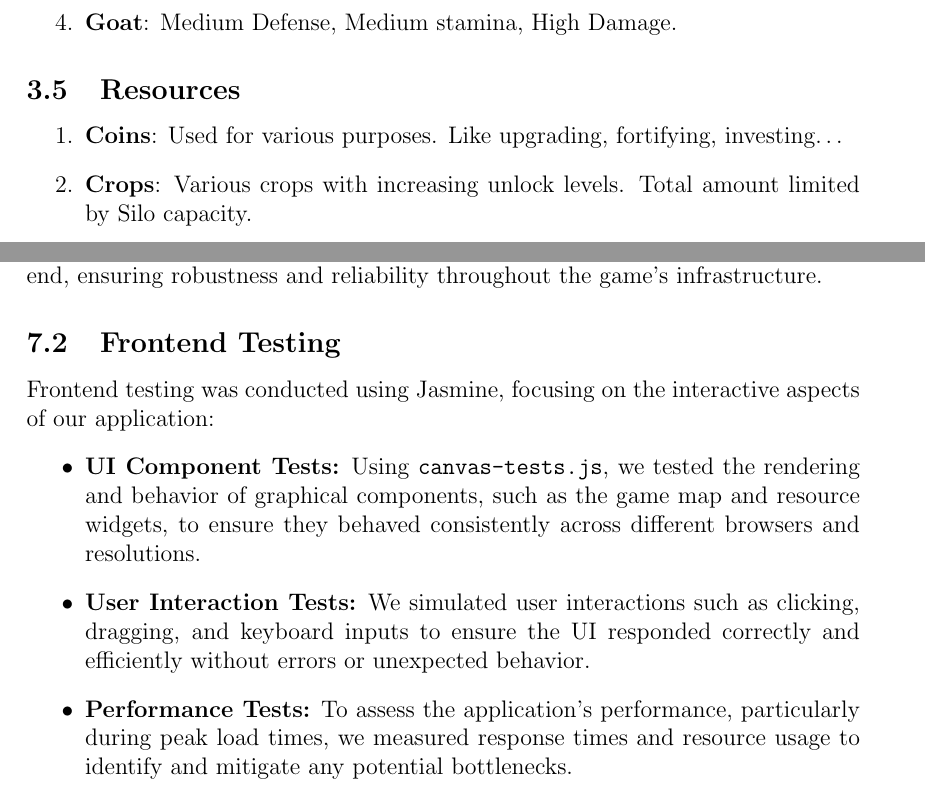
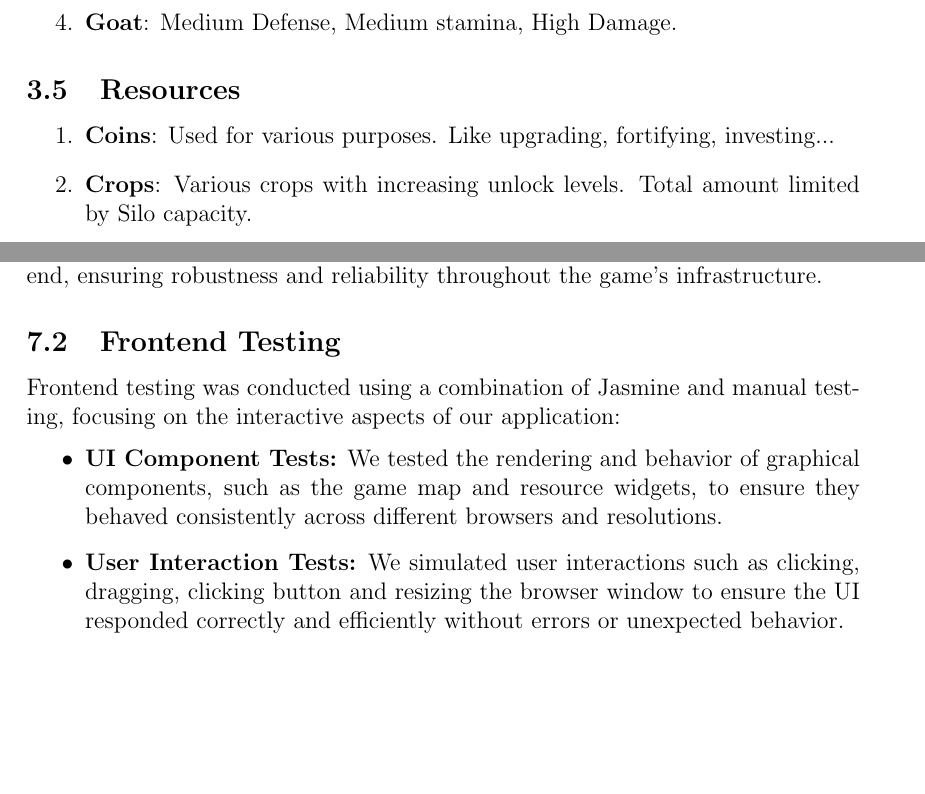
Before and after one commit to SiBMs58/FarmClash, a LaTeX paper (docs/technical-report.tex): two parts of pages 7 and 19 of 20, joined at a grey line, cut so that both start at the same text, the shorter picture padded with empty space. Compiled offline with pdfLaTeX.

Commit message:
Kleine update aan technical-report.tex

```diff
--- a/docs/technical-report.tex
+++ b/docs/technical-report.tex
@@ -445,11 +445,10 @@ For backend testing, we utilized Pytest, a powerful and flexible testing tool. O
 These targeted tests helped us to systematically validate each aspect of our backend, ensuring robustness and reliability throughout the game's infrastructure.
 
 \subsection{Frontend Testing}
-Frontend testing was conducted using Jasmine, focusing on the interactive aspects of our application:
+Frontend testing was conducted using a combination of Jasmine and manual testing, focusing on the interactive aspects of our application:
 \begin{itemize}
-    \item \textbf{UI Component Tests:} Using \texttt{canvas-tests.js}, we tested the rendering and behavior of graphical components, such as the game map and resource widgets, to ensure they behaved consistently across different browsers and resolutions.
-    \item \textbf{User Interaction Tests:} We simulated user interactions such as clicking, dragging, and keyboard inputs to ensure the UI responded correctly and efficiently without errors or unexpected behavior.
-    \item \textbf{Performance Tests:} To assess the application’s performance, particularly during peak load times, we measured response times and resource usage to identify and mitigate any potential bottlenecks.
+    \item \textbf{UI Component Tests:} We tested the rendering and behavior of graphical components, such as the game map and resource widgets, to ensure they behaved consistently across different browsers and resolutions.
+    \item \textbf{User Interaction Tests:} We simulated user interactions such as clicking, dragging, clicking button and resizing the browser window to ensure the UI responded correctly and efficiently without errors or unexpected behavior.
 \end{itemize}
 \subsection{User Acceptance Testing}
 User acceptance testing was carried out with a group of target users who provided valuable feedback on the usability and overall experience of the game. This feedback was crucial in refining the gameplay mechanics and interface, leading to several iterations that enhanced user engagement and satisfaction.
```
Also changed, not shown: docs/technical-report.tex (4 more changed lines).
